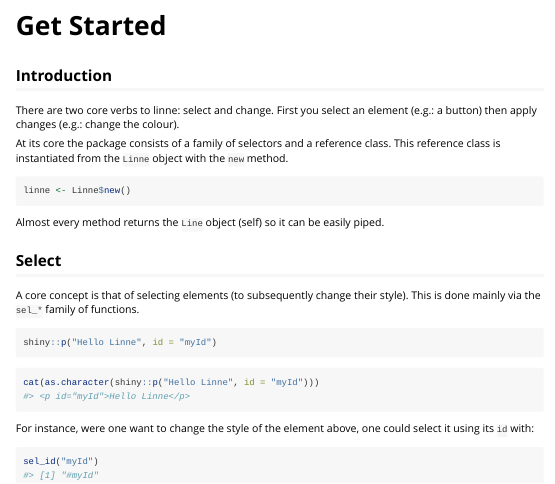
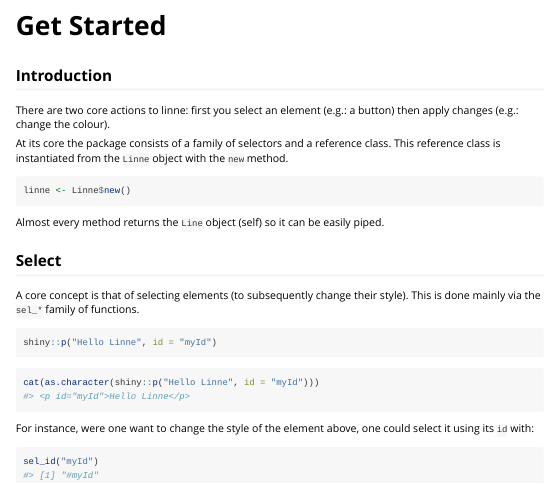
Before and after one commit to JohnCoene/linne, an R Markdown document (vignettes/get-started.Rmd): the page in a window 1100 px wide, from its top. Rendered offline with R 4.5, knitr and Pandoc, with nearby package versions.

Commit message:
correct get-started

```diff
--- a/vignettes/get-started.Rmd
+++ b/vignettes/get-started.Rmd
@@ -18,7 +18,7 @@ library(linne)
 
 ## Introduction
 
-There are two core verbs to linne: select and change. First you select an element (e.g.: a button) then apply changes (e.g.: change the colour).
+There are two core actions to linne: first you select an element (e.g.: a button) then apply changes (e.g.: change the colour).
 
 At its core the package consists of a family of selectors and a reference class. This reference class is instantiated from the `Linne` object with the `new` method.
 
```
Also changed, not shown: 1 other file.
